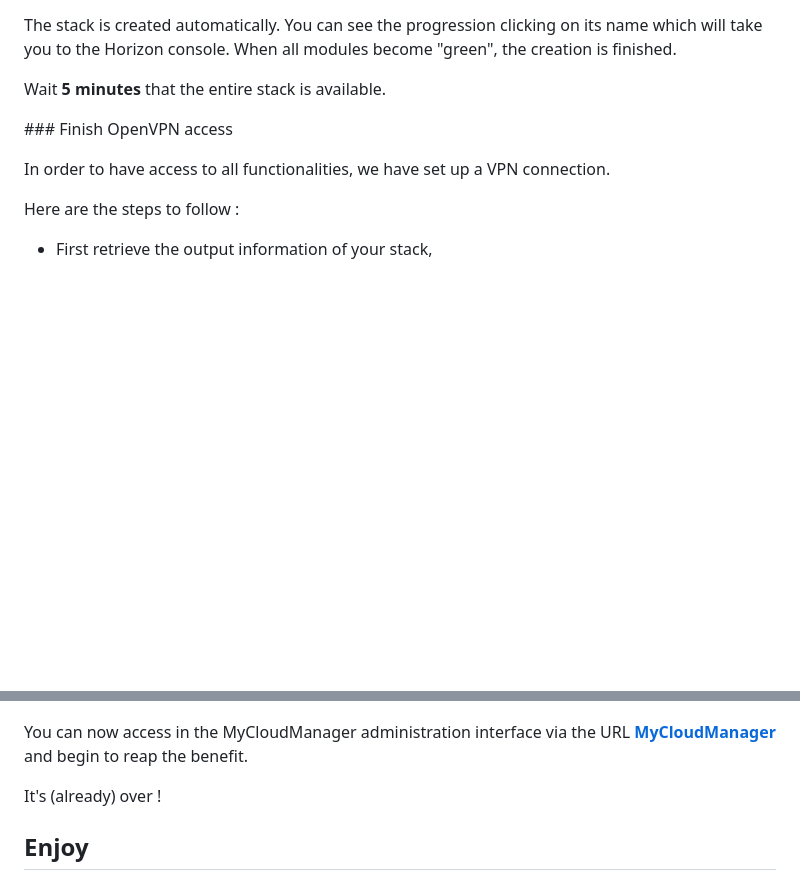
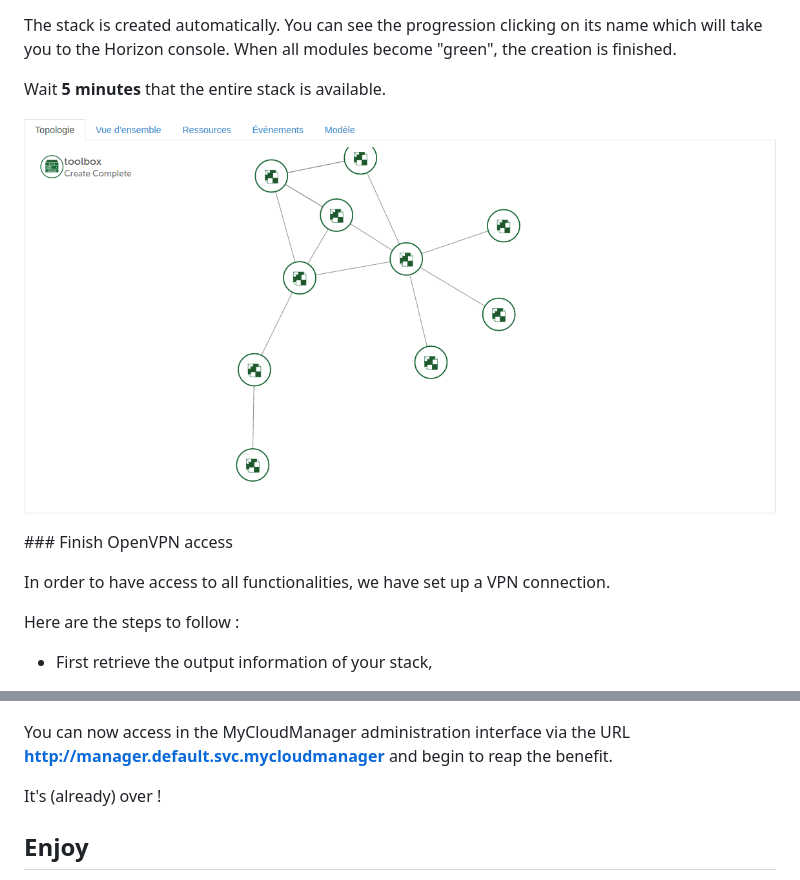
Before and after one commit to juliend88/Docker, a Markdown page: bundle-toolbox/README-EN.md, 2 parts joined by grey strips. GitHub-like rendering; pictures changed too: bundle-toolbox/img/stacktopo.png (added); blank space fills up the shorter version.

```diff
--- a/bundle-toolbox/README-EN.md
+++ b/bundle-toolbox/README-EN.md
@@ -76,6 +76,8 @@ The stack is created automatically. You can see the progression clicking on its
 
 Wait **5 minutes** that the entire stack is available.
 
+![startopo](img/stacktopo.png)
+
 ### Finish OpenVPN access
 
 In order to have access to all functionalities, we have set up a VPN connection.
@@ -104,7 +106,7 @@ After following this procedure you can now start the VPN connection.
 ![vpnstart](img/launchvpn.png)
 
 
-You can now access in the MyCloudManager administration interface via the URL **[MyCloudManager](http://manager.default.svc.mycloudmanager)** and begin to reap the benefit.
+You can now access in the MyCloudManager administration interface via the URL **http://manager.default.svc.mycloudmanager** and begin to reap the benefit.
 
 It's (already) over !
 
```
Also changed, not shown: bundle-toolbox/README.md (+2 -1 lines).
